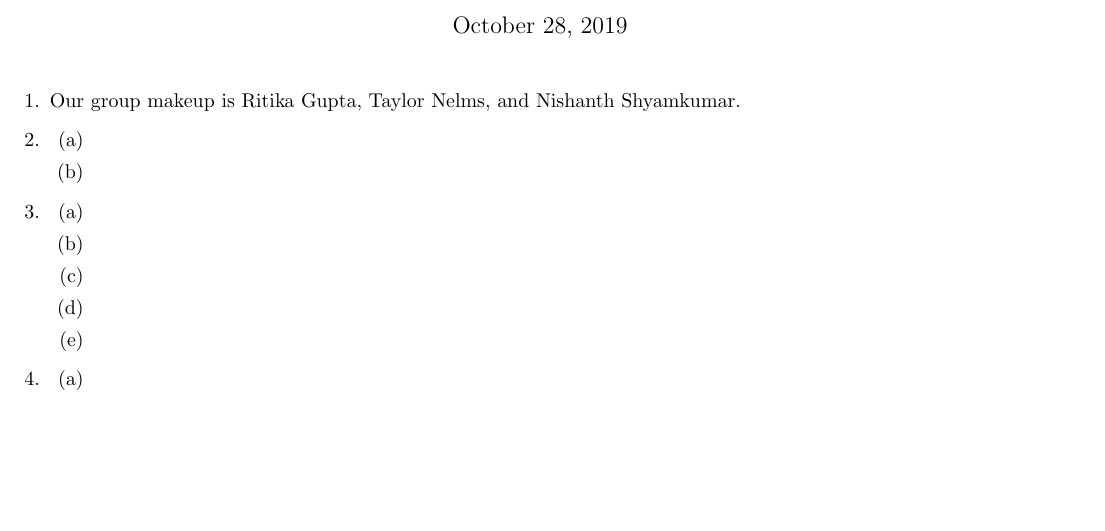
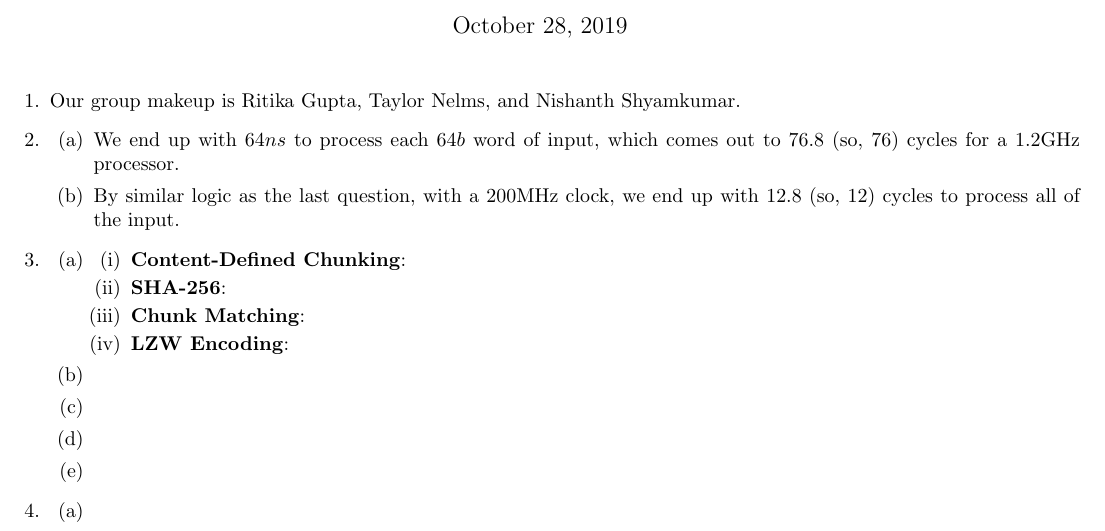
Before and after one commit to taylornelms15/ESE532-Final-Project, a LaTeX document (Writeups/p1report.tex): part of the page, cut so that both start at the same text, the shorter picture padded with empty space. Compiled offline with pdfLaTeX.

Commit message:
Slight progress on writeup doc

```diff
--- a/Writeups/p1report.tex
+++ b/Writeups/p1report.tex
@@ -21,15 +21,27 @@ Our group makeup is Ritika Gupta, Taylor Nelms, and Nishanth Shyamkumar.
 \item%2
 \begin{enumerate}[label=(\alph*)]
 \item%a
+We end up with $64ns$ to process each $64b$ word of input, which comes out to $76.8$ (so, $76$) cycles for a $1.2$GHz processor.
 
 \item%b
+By similar logic as the last question, with a $200$MHz clock, we end up with $12.8$ (so, $12$) cycles to process all of the input.
 
 \end{enumerate}%2
 
 \item%3
 \begin{enumerate}[label=(\alph*)]
 \item%a
+\begin{enumerate}[label=(\roman*)]
+\item%i
+\textbf{Content-Defined Chunking}:
+\item%ii
+\textbf{SHA-256}:
+\item%iii
+\textbf{Chunk Matching}:
+\item%iv
+\textbf{LZW Encoding}:
 
+\end{enumerate}%2a
 \item%b
 
 \item%c
```
Also changed, not shown: Writeups/p1report.pdf.
